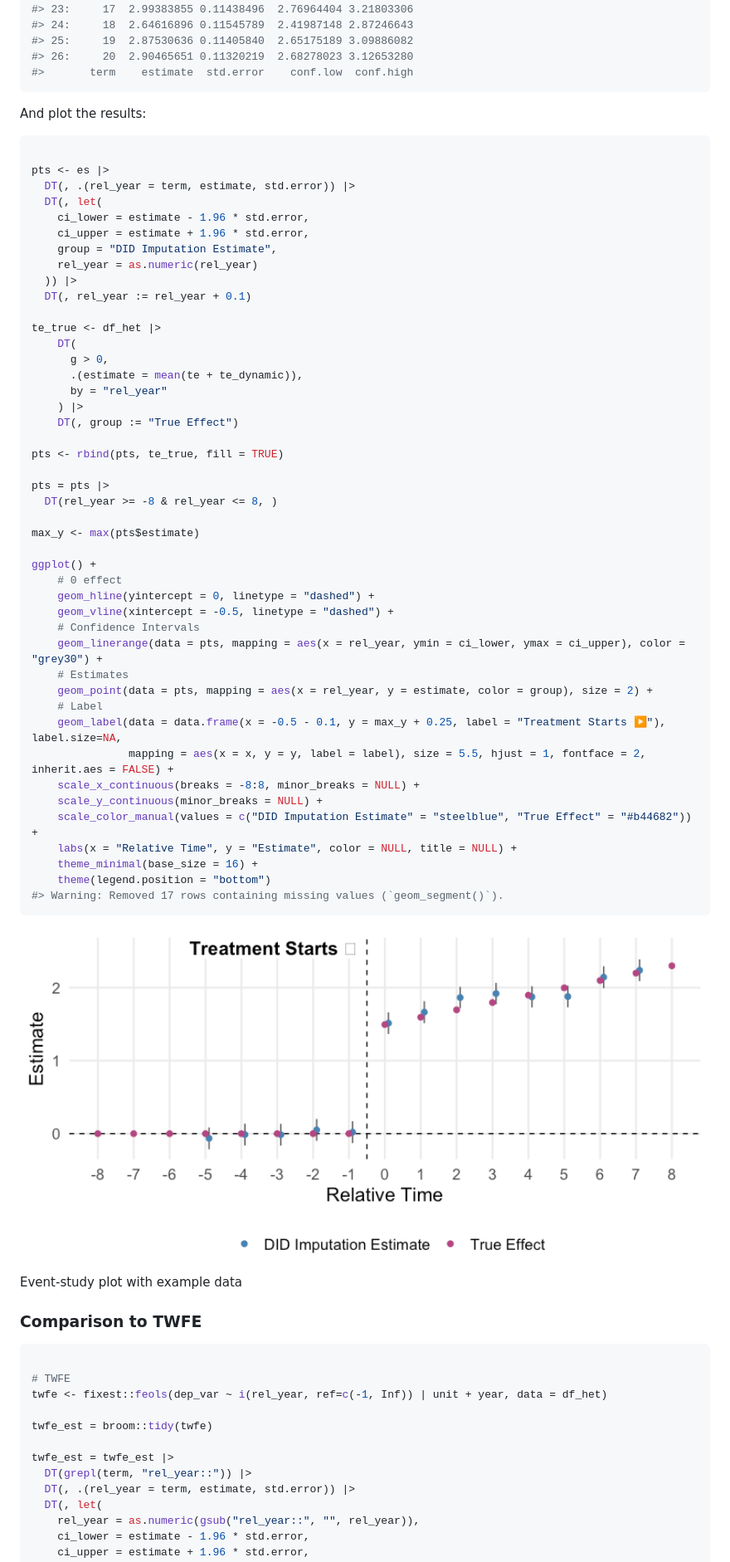
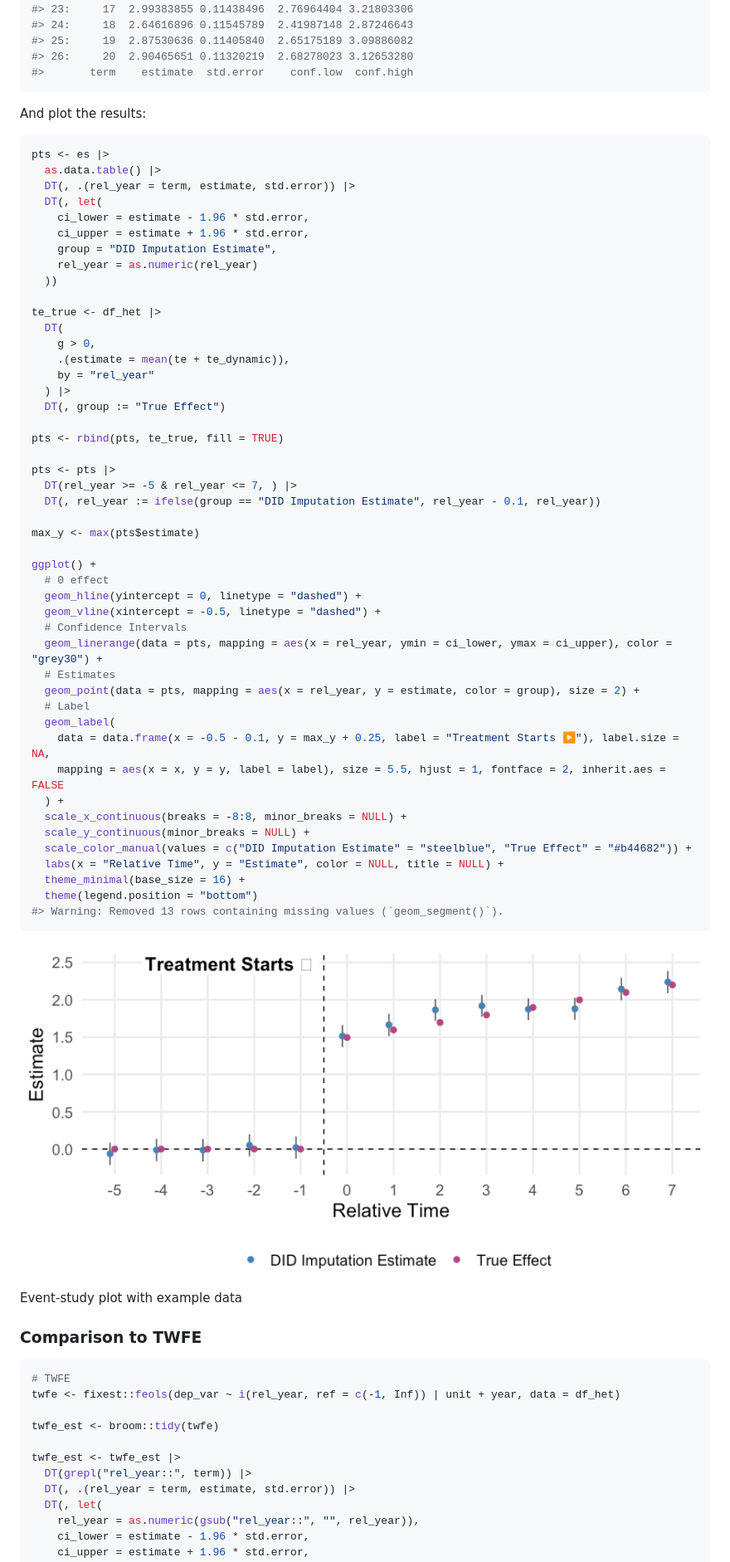
Before and after one commit to kylebutts/didimputation, a Markdown page: README.md, the part around one of its changes. Shown at 83% size. Rendered like a GitHub page; pictures changed too: man/figures/README-plot-compare-1.png, man/figures/README-plot-es-1.png.

````diff
--- a/README.md
+++ b/README.md
@@ -129,50 +132,52 @@ es
 And plot the results:
 
 ``` r
-
 pts <- es |>
+  as.data.table() |>
   DT(, .(rel_year = term, estimate, std.error)) |>
   DT(, let(
     ci_lower = estimate - 1.96 * std.error,
     ci_upper = estimate + 1.96 * std.error,
     group = "DID Imputation Estimate",
     rel_year = as.numeric(rel_year)
-  )) |>
-  DT(, rel_year := rel_year + 0.1)
+  ))
 
 te_true <- df_het |>
-    DT(
-      g > 0,
-      .(estimate = mean(te + te_dynamic)),
-      by = "rel_year"
-    ) |>
-    DT(, group := "True Effect")
+  DT(
+    g > 0,
+    .(estimate = mean(te + te_dynamic)),
+    by = "rel_year"
+  ) |>
+  DT(, group := "True Effect")
 
 pts <- rbind(pts, te_true, fill = TRUE)
 
-pts = pts |>
-  DT(rel_year >= -8 & rel_year <= 8, )
+pts <- pts |>
+  DT(rel_year >= -5 & rel_year <= 7, ) |>
+  DT(, rel_year := ifelse(group == "DID Imputation Estimate", rel_year - 0.1, rel_year))
 
 max_y <- max(pts$estimate)
 
 ggplot() +
-    # 0 effect
-    geom_hline(yintercept = 0, linetype = "dashed") +
-    geom_vline(xintercept = -0.5, linetype = "dashed") +
-    # Confidence Intervals
-    geom_linerange(data = pts, mapping = aes(x = rel_year, ymin = ci_lower, ymax = ci_upper), color = "grey30") +
-    # Estimates
-    geom_point(data = pts, mapping = aes(x = rel_year, y = estimate, color = group), size = 2) +
-    # Label
-    geom_label(data = data.frame(x = -0.5 - 0.1, y = max_y + 0.25, label = "Treatment Starts ▶"), label.size=NA,
-               mapping = aes(x = x, y = y, label = label), size = 5.5, hjust = 1, fontface = 2, inherit.aes = FALSE) +
-    scale_x_continuous(breaks = -8:8, minor_breaks = NULL) +
-    scale_y_continuous(minor_breaks = NULL) +
-    scale_color_manual(values = c("DID Imputation Estimate" = "steelblue", "True Effect" = "#b44682")) +
-    labs(x = "Relative Time", y = "Estimate", color = NULL, title = NULL) +
-    theme_minimal(base_size = 16) +
-    theme(legend.position = "bottom")
-#> Warning: Removed 17 rows containing missing values (`geom_segment()`).
+  # 0 effect
+  geom_hline(yintercept = 0, linetype = "dashed") +
+  geom_vline(xintercept = -0.5, linetype = "dashed") +
+  # Confidence Intervals
+  geom_linerange(data = pts, mapping = aes(x = rel_year, ymin = ci_lower, ymax = ci_upper), color = "grey30") +
+  # Estimates
+  geom_point(data = pts, mapping = aes(x = rel_year, y = estimate, color = group), size = 2) +
+  # Label
+  geom_label(
+    data = data.frame(x = -0.5 - 0.1, y = max_y + 0.25, label = "Treatment Starts ▶"), label.size = NA,
+    mapping = aes(x = x, y = y, label = label), size = 5.5, hjust = 1, fontface = 2, inherit.aes = FALSE
+  ) +
+  scale_x_continuous(breaks = -8:8, minor_breaks = NULL) +
+  scale_y_continuous(minor_breaks = NULL) +
+  scale_color_manual(values = c("DID Imputation Estimate" = "steelblue", "True Effect" = "#b44682")) +
+  labs(x = "Relative Time", y = "Estimate", color = NULL, title = NULL) +
+  theme_minimal(base_size = 16) +
+  theme(legend.position = "bottom")
+#> Warning: Removed 13 rows containing missing values (`geom_segment()`).
 ```
 
 <div class="figure">
@@ -187,14 +192,13 @@ Event-study plot with example data
 ### Comparison to TWFE
 
 ``` r
+# TWFE
+twfe <- fixest::feols(dep_var ~ i(rel_year, ref = c(-1, Inf)) | unit + year, data = df_het)
 
-# TWFE
-twfe <- fixest::feols(dep_var ~ i(rel_year, ref=c(-1, Inf)) | unit + year, data = df_het)
+twfe_est <- broom::tidy(twfe)
 
-twfe_est = broom::tidy(twfe)
-
-twfe_est = twfe_est |>
-  DT(grepl(term, "rel_year::")) |>
+twfe_est <- twfe_est |>
+  DT(grepl("rel_year::", term)) |>
   DT(, .(rel_year = term, estimate, std.error)) |>
   DT(, let(
     rel_year = as.numeric(gsub("rel_year::", "", rel_year)),
````
Also changed, not shown: other parts of README.md (+37 -79 lines), 1 other file.
